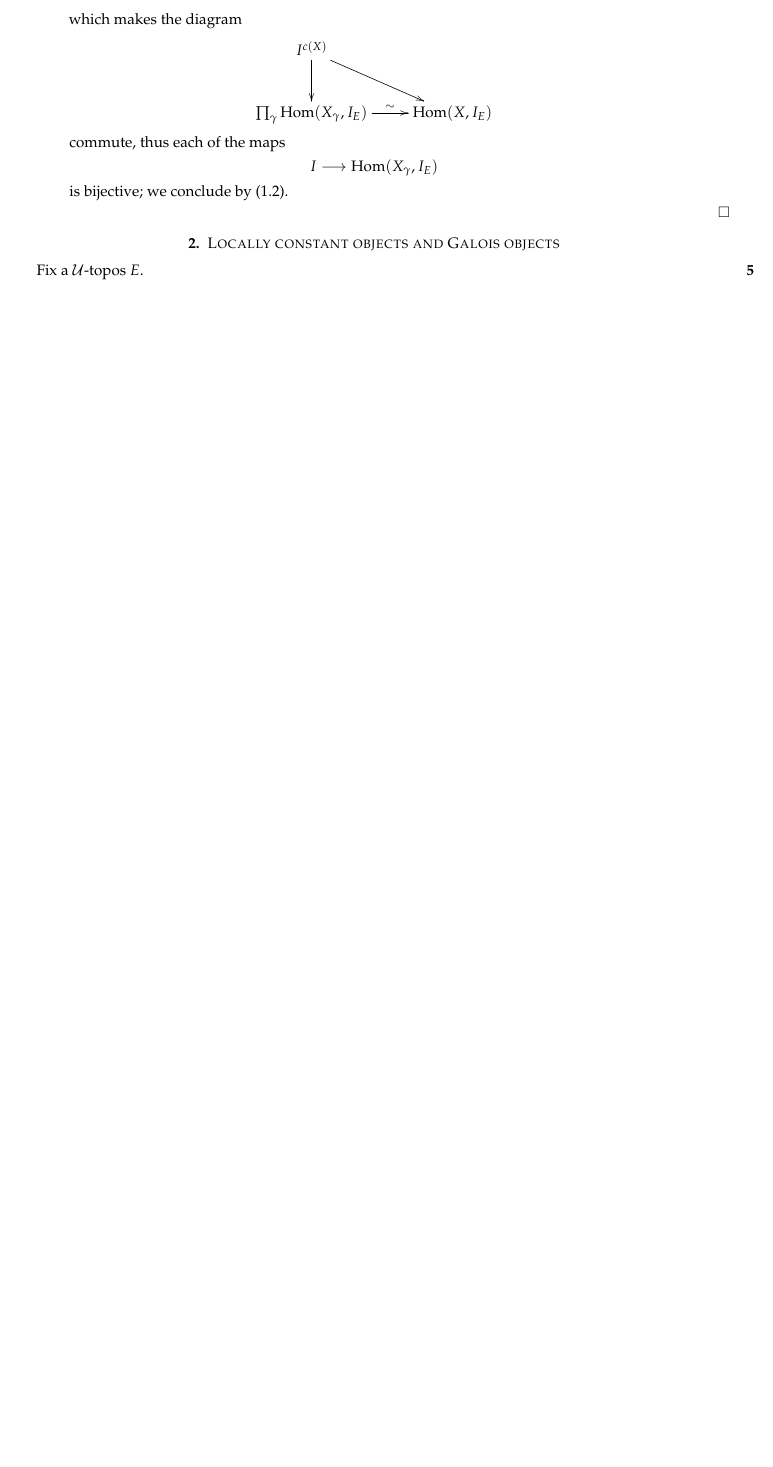
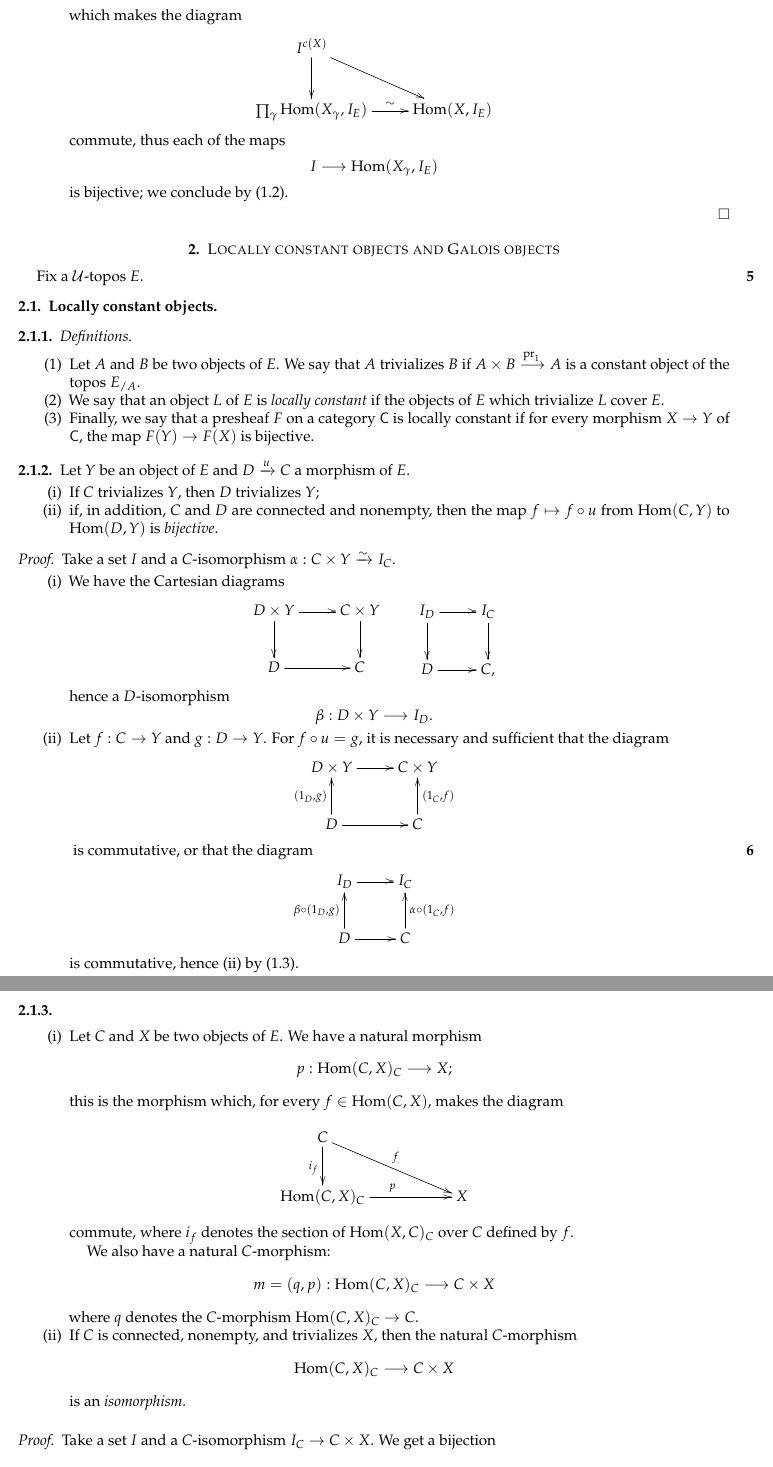
Before and after one commit to ryankeleti/groupoide, a LaTeX paper (groupoide.tex): part of page 4 of 4 before the commit and two parts of pages 4 and 5 of 6 after it, the two joined at a grey line, cut so that both start at the same text, the shorter picture padded with empty space. Compiled offline with pdfLaTeX.

Commit message:
finish section 2.1

```diff
--- a/groupoide.tex
+++ b/groupoide.tex
@@ -255,3 +255,90 @@ In this case, given an object $X$ of $E$, the fibred products
 
 Fix a $\cal{U}$-topos $E$.
 
+\subsection{Locally constant objects}
+\subsubsection{Definitions}
+\begin{enumerate}[label=(\arabic*)]
+  \item Let $A$ and $B$ be two objects of $E$.
+    We say that $A$ trivializes $B$ if $A\times B\xrightarrow{\pr_1}A$ is a constant object of the topos $E_{/A}$.
+  \item We say that an object $L$ of $E$ is \emph{locally constant} if the objects of $E$ which trivialize $L$ cover $E$.
+  \item Finally, we say that a presheaf $F$ on a category $\cat{C}$ is locally constant if for every morphism $X\to Y$ of $\cat{C}$, the map $F(Y)\to F(X)$ is bijective.
+\end{enumerate}
+
+\subsubsection{}
+Let $Y$ be an object of $E$ and $D\xrightarrow{u}C$ a morphism of $E$.
+\begin{enumerate}[label=(\roman*)]
+  \item If $C$ trivializes $Y$, then $D$ trivializes $Y$;
+  \item if, in addition, $C$ and $D$ are connected and nonempty, then the map $f\mapsto f\circ u$ from $\Hom(C,Y)$ to $\Hom(D,Y)$ is \emph{bijective}.
+\end{enumerate}
+
+\begin{proof}
+Take a set $I$ and a $C$-isomorphism $\alpha:C\times Y\xrightarrow{\sim}I_C$.
+\begin{enumerate}[label=(\roman*)]
+  \item We have the Cartesian diagrams
+    \[
+      \xymatrix{
+        D\times Y\ar[r]\ar[d] & C\times Y\ar[d]\\
+        D\ar[r] & C
+      }
+      \qquad
+      \xymatrix{
+        I_D\ar[r]\ar[d] & I_C\ar[d]\\
+        D\ar[r] & C,
+      }
+    \]
+    hence a $D$-isomorphism
+    \[
+      \beta:D\times Y\longrightarrow I_D.
+    \]
+  \item Let $f:C\to Y$ and $g:D\to Y$.
+    For $f\circ u=g$, it is necessary and sufficient that the diagram
+    \[
+      \xymatrix{
+        D\times Y\ar[r] & C\times Y\\
+        D\ar[u]^{(1_D,g)}\ar[r] & C\ar[u]_{(1_C,f)}
+      }
+    \]
+    \oldpage{6} is commutative, or that the diagram
+    \[
+      \xymatrix{
+        I_D\ar[r] & I_C\\
+        D\ar[u]^{\beta\circ(1_D,g)}\ar[r] & C\ar[u]_{\alpha\circ(1_C,f)}
+      }
+    \]
+    is commutative, hence (ii) by (1.3).
+\end{enumerate}
+\end{proof}
+
+\subsubsection{}
+\begin{enumerate}[label=(\roman*)]
+  \item Let $C$ and $X$ be two objects of $E$.
+    We have a natural morphism
+    \[
+      p:\Hom(C,X)_C\longrightarrow X;
+    \]
+    this is the morphism which, for every $f\in\Hom(C,X)$, makes the diagram
+    \[
+      \xymatrix{
+        C\ar[rrd]^f\ar[d]_{i_f}\\
+        \Hom(C,X)_C\ar[rr]^p & & X
+      }
+    \]
+    commute, where $i_f$ denotes the section of $\Hom(X,C)_C$ over $C$ defined by $f$.
+
+    We also have a natural $C$-morphism:
+    \[
+      m=(q,p):\Hom(C,X)_C\longrightarrow C\times X
+    \]
+    where $q$ denotes the $C$-morphism $\Hom(C,X)_C\to C$.
+  \item If $C$ is connected, nonempty, and trivializes $X$, then the natural $C$-morphism
+    \[
+      \Hom(C,X)_C\longrightarrow C\times X
+    \]
+    is an \emph{isomorphism}.
+\end{enumerate}
+
+\begin{proof}
+Take a set $I$ and a $C$-isomorphism $I_C\to C\times X$.
+We get a bijection
+\[
+  \Hom_C(C,I_C)\xrightarrow{~\sim~}\Hom_C(C,C\times X)\xrightarrow{~\sim~}\Hom(C,X),
```
Also changed, not shown: groupoide.tex (57 more changed lines).
